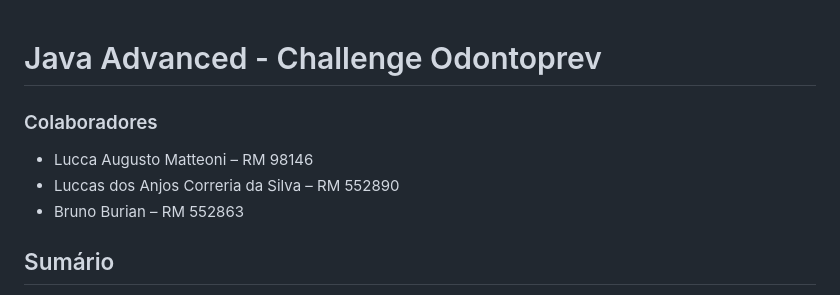
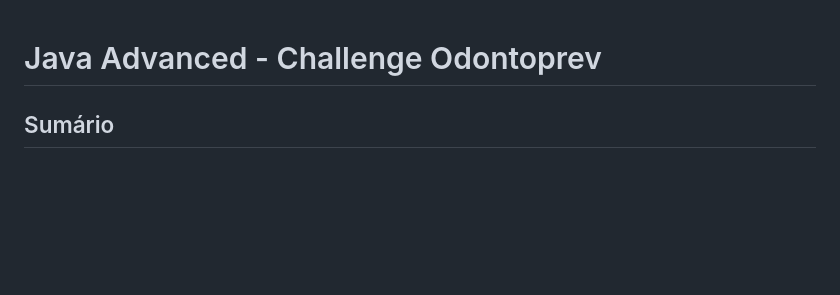
Before and after one commit to Luccas-Silva/fiap_challenge_odontoprev, a Markdown page: Java_Challenge/README.md, the part around the change. Drawn GitHub-style; blank space fills up the shorter version.

```diff
--- a/Java_Challenge/README.md
+++ b/Java_Challenge/README.md
@@ -1,9 +1,5 @@
 # Java Advanced - Challenge Odontoprev
 
-### Colaboradores
-- Lucca Augusto Matteoni – RM 98146
-- Luccas dos Anjos Correria da Silva – RM 552890
-- Bruno Burian – RM 552863
 
 ## Sumário
 - [Objetivo do Projeto](#projeto-fairytooth-plataforma-de-gestão-da-saúde-bucal-personalizada)
```
